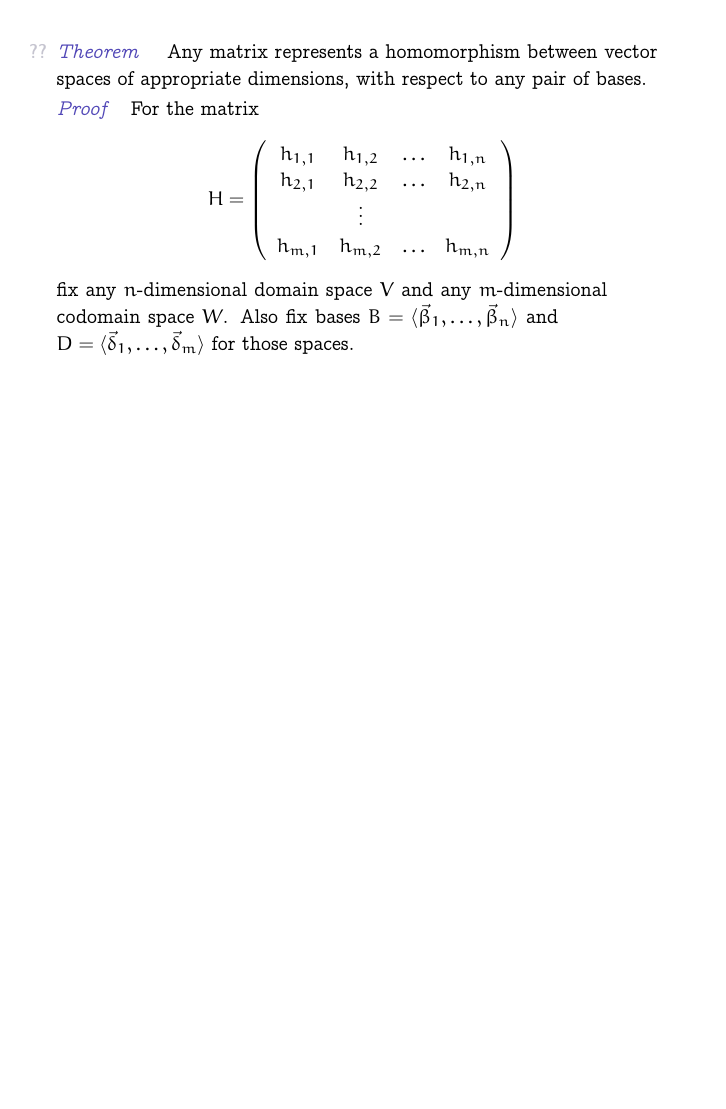
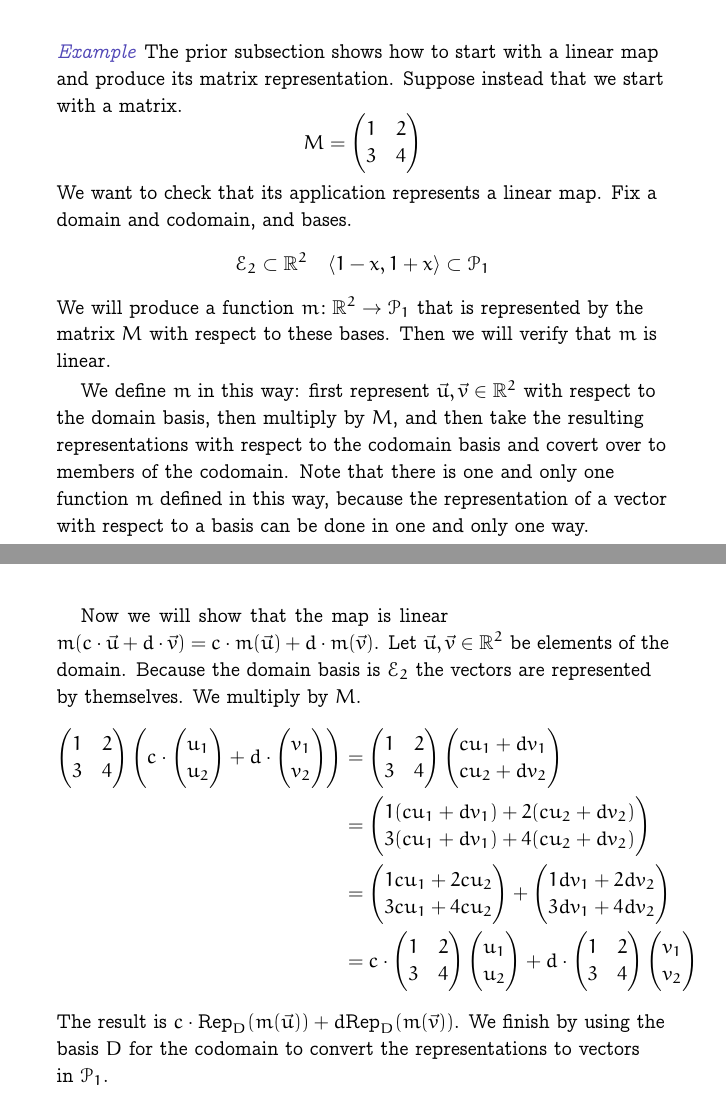
Before and after one commit to indraniel/linear-algebra, LaTeX slides (slides/three_iii.tex): page 24 of 36 before the commit and pages 27 and 28 of 42 after it, the two joined at a grey line, the shorter picture padded with empty space. Compiled offline with pdfLaTeX; a missing font is replaced by an installed copy or a similar font.

Commit message:
three_iii

```diff
--- a/slides/three_iii.tex
+++ b/slides/three_iii.tex
@@ -347,6 +350,82 @@ $\rep{\pi(\vec{v})}{D}$ and $\rep{\pi(\vec{v})}{\stdbasis_{2}}$.
 \section{Any Matrix Represents a Linear Map}
 %..........
 \begin{frame}
+\ex
+The prior subsection shows how to start with a linear map and produce its matrix
+representation.
+Suppose instead that we start with a matrix.
+\begin{equation*}
+  M=\begin{mat}
+    1 &2 \\
+    3 &4
+  \end{mat}
+\end{equation*}
+We want to check that its application represents a linear map.
+\pause
+Fix a domain and codomain, and bases.
+\begin{equation*}
+  \stdbasis_2\subset\Re^2
+  \quad
+  \sequence{1-x,1+x}\subset\polyspace_1
+\end{equation*}
+We will produce a function $\map{m}{\Re^2}{\polyspace_1}$
+that is represented by the matrix $M$ with respect to these bases.
+Then we will verify that $m$ is linear.
+
+\pause
+We define $m$ in this way:
+first represent $\vec{u}, \vec{v}\in\Re^2$ with respect to the domain basis,
+then multiply by $M$, and then take the resulting representations
+with respect to the codomain basis and covert over to members of the codomain.
+\pause
+Note that there is one and only one function~$m$ defined in this way, because
+the representation of a vector with respect to a basis can be done in
+one and only one way.
+\end{frame}
+\begin{frame}
+Now we will show that the map is linear
+$m(c\cdot\vec{u}+d\cdot\vec{v})=c\cdot m(\vec{u})+d\cdot m(\vec{v})$.
+Let $\vec{u},\vec{v}\in\Re^2$ be elements of the domain.
+Because the domain basis is $\stdbasis_2$
+the vectors are represented by themselves.
+We multiply by $M$.
+\begin{align*}
+  \begin{mat}
+    1 &2 \\
+    3 &4
+  \end{mat}
+  \left(c\cdot\colvec{u_1 \\ u_2}+d\cdot\colvec{v_1 \\ v_2}\right)
+  &=
+  \begin{mat}
+    1 &2 \\
+    3 &4
+  \end{mat}
+  \colvec{cu_1+dv_1 \\ cu_2+dv_2}    \\
+  &=
+  \colvec{1(cu_1+dv_1)+2(cu_2+dv_2) \\ 3(cu_1+dv_1)+4(cu_2+dv_2)}   \\
+  &=
+  \colvec{1cu_1+2cu_2 \\ 3cu_1+4cu_2}
+  +
+  \colvec{1dv_1+2dv_2 \\ 3dv_1+4dv_2}     \\
+  &=
+  c\cdot\begin{mat}
+    1 &2 \\
+    3 &4
+  \end{mat}
+  \colvec{u_1 \\ u_2}
+  +
+  d\cdot\begin{mat}
+    1 &2 \\
+    3 &4
+  \end{mat}
+  \colvec{v_1 \\ v_2}
+\end{align*}
+The result is $c\cdot\rep{m(\vec{u})}{D}+d\rep{m(\vec{v})}{D}$.
+We finish by using the basis $D$ for the codomain to convert the representations
+to vectors in~$\polyspace_1$.
+\end{frame}
+
+\begin{frame}
 \th[th:MatIsLinMap]
 \ExecuteMetaData[../map3.tex]{th:MatIsLinMap}
 \pause
```
Also changed, not shown: map3.tex (+3 -3 lines), slides/three_iii.tex (17 more changed lines).
